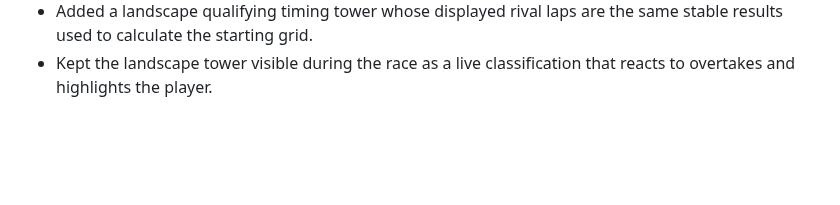
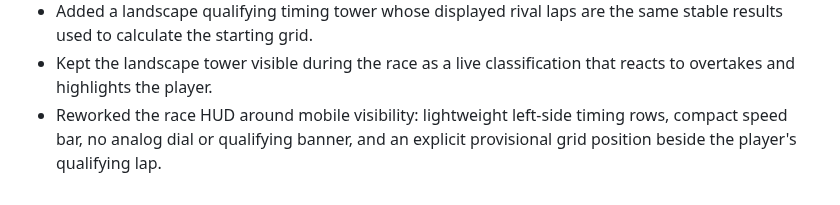
Before and after one commit to ottobit/portfolio-arcade, a Markdown page: llm-wiki/logs/maintenance.md, the part around the change. GitHub-like rendering; blank space fills up the shorter version.

Commit message:
Refine mobile-first race HUD in llm-wiki/logs/maintenance.md

```diff
--- a/llm-wiki/logs/maintenance.md
+++ b/llm-wiki/logs/maintenance.md
@@ -56,3 +56,6 @@
   same stable results used to calculate the starting grid.
 - Kept the landscape tower visible during the race as a live classification
   that reacts to overtakes and highlights the player.
+- Reworked the race HUD around mobile visibility: lightweight left-side timing
+  rows, compact speed bar, no analog dial or qualifying banner, and an explicit
+  provisional grid position beside the player's qualifying lap.
```
